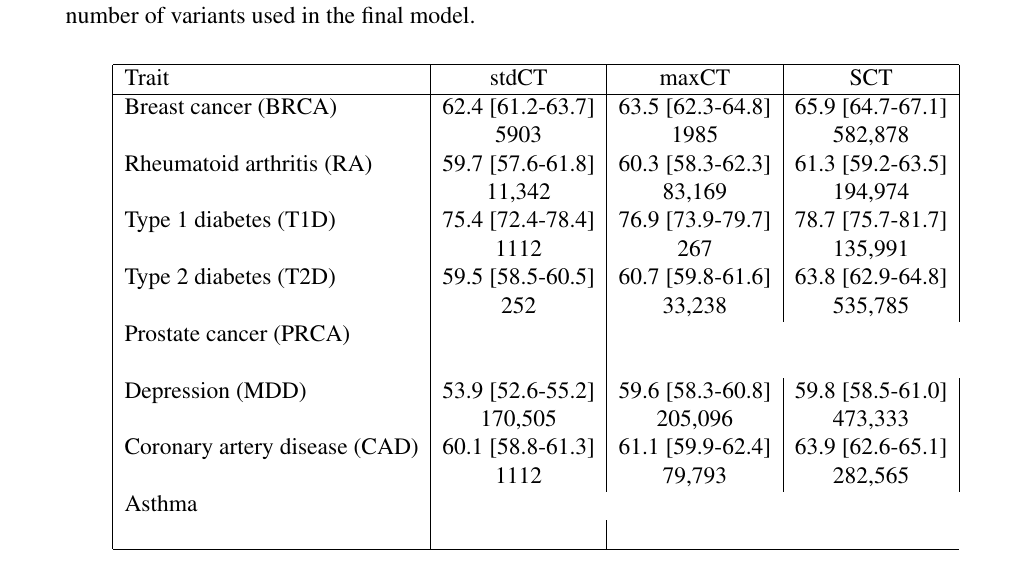
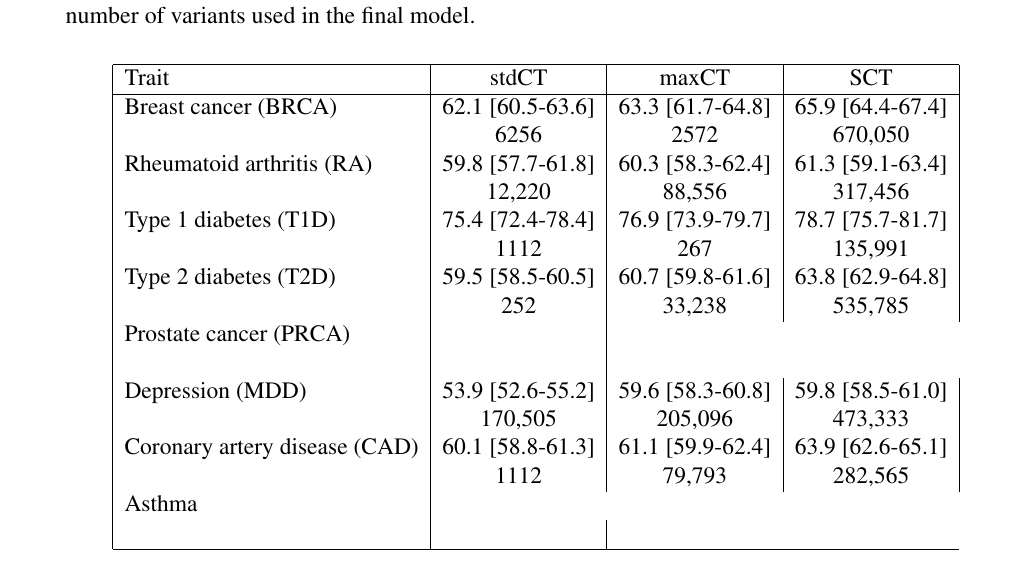
Before and after one commit to privefl/simus-PRS, a LaTeX document (paper3-SCT/SCT.tex): part of page 9 of 28, cut so that both start at the same text. Compiled offline with pdfLaTeX.

Commit message:
save BRCA and RA

```diff
--- a/paper3-SCT/SCT.tex
+++ b/paper3-SCT/SCT.tex
@@ -214,10 +214,10 @@ In table \ref{tab:AUC}, we report AUC values on the test set (mean and 95\% CI f
   \hline
 Trait & stdCT & maxCT & SCT \\
   \hline
-Breast cancer (BRCA) & 62.4 [61.2-63.7] & 63.5 [62.3-64.8] & 65.9 [64.7-67.1] \\
- & 5903 & 1985 & 582,878 \\
-Rheumatoid arthritis (RA) & 59.7 [57.6-61.8] & 60.3 [58.3-62.3] & 61.3 [59.2-63.5] \\
- & 11,342 & 83,169 & 194,974 \\
+Breast cancer (BRCA) & 62.1 [60.5-63.6] & 63.3 [61.7-64.8] & 65.9 [64.4-67.4] \\
+ & 6256 & 2572 & 670,050 \\
+Rheumatoid arthritis (RA) & 59.8 [57.7-61.8] & 60.3 [58.3-62.4] & 61.3 [59.1-63.4] \\
+ & 12,220 & 88,556 & 317,456 \\
 Type 1 diabetes (T1D) & 75.4 [72.4-78.4] & 76.9 [73.9-79.7] & 78.7 [75.7-81.7] \\
  & 1112 & 267 & 135,991 \\
 Type 2 diabetes (T2D) & 59.5 [58.5-60.5] & 60.7 [59.8-61.6] & 63.8 [62.9-64.8] \\
```
Also changed, not shown: figures/grid-BRCA.png, figures/grid-RA.png, figures/new-effects-BRCA.png, figures/new-effects-RA.png.
